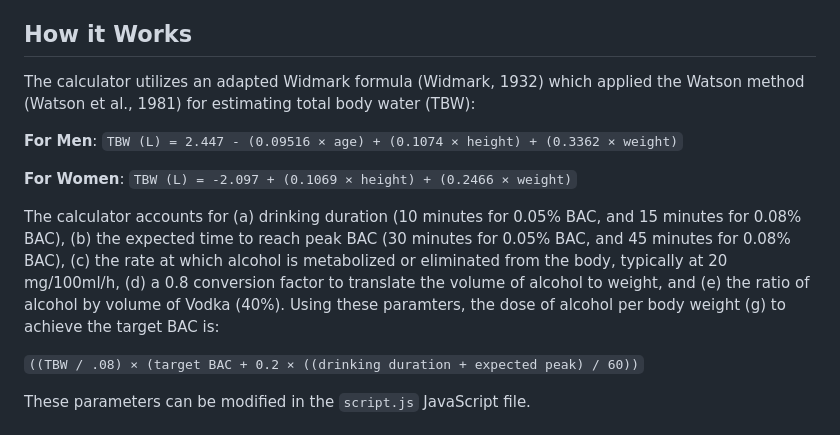
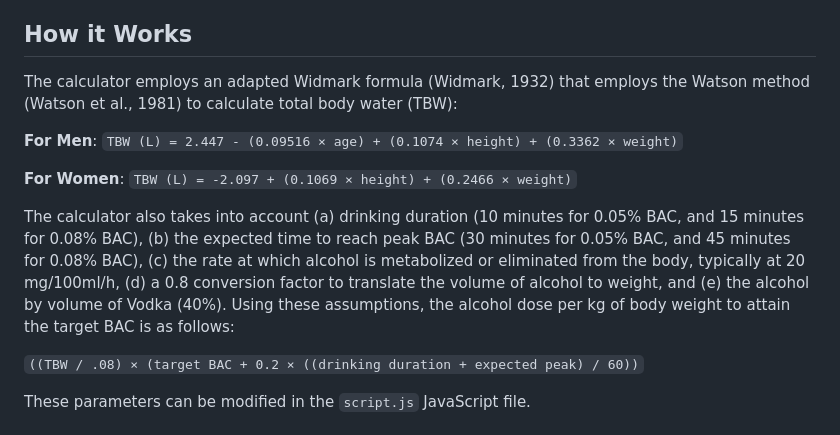
Before and after one commit to blair-aitken/bac-calculator, a Markdown page: README.md, the part around the change. Drawn GitHub-style.

```diff
--- a/README.md
+++ b/README.md
@@ -19,13 +19,13 @@ The BAC calculator serves as a tool for determining alcohol dosing based on an a
 
 ## How it Works
 
-The calculator utilizes an adapted Widmark formula (Widmark, 1932) which applied the Watson method (Watson et al., 1981) for estimating total body water (TBW):
+The calculator employs an adapted Widmark formula (Widmark, 1932) that employs the Watson method (Watson et al., 1981) to calculate total body water (TBW):
 
 **For Men**: `TBW (L) = 2.447 - (0.09516 × age) + (0.1074 × height) + (0.3362 × weight)`
 
 **For Women**: `TBW (L) = -2.097 + (0.1069 × height) + (0.2466 × weight)`
 
-The calculator accounts for (a) drinking duration (10 minutes for 0.05% BAC, and 15 minutes for 0.08% BAC), (b) the expected time to reach peak BAC (30 minutes for 0.05% BAC, and 45 minutes for 0.08% BAC), (c) the rate at which alcohol is metabolized or eliminated from the body, typically at 20 mg/100ml/h, (d) a 0.8 conversion factor to translate the volume of alcohol to weight, and (e) the ratio of alcohol by volume of Vodka (40%). Using these paramters, the dose of alcohol per body weight (g) to achieve the target BAC is:
+The calculator also takes into account (a) drinking duration (10 minutes for 0.05% BAC, and 15 minutes for 0.08% BAC), (b) the expected time to reach peak BAC (30 minutes for 0.05% BAC, and 45 minutes for 0.08% BAC), (c) the rate at which alcohol is metabolized or eliminated from the body, typically at 20 mg/100ml/h, (d) a 0.8 conversion factor to translate the volume of alcohol to weight, and (e) the alcohol by volume of Vodka (40%). Using these assumptions, the alcohol dose per kg of body weight to attain the target BAC is as follows:
 
 `((TBW / .08) × (target BAC + 0.2 × ((drinking duration + expected peak) / 60))`
 
```
